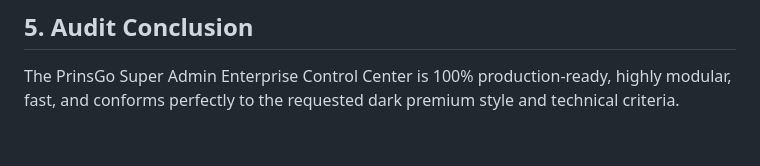
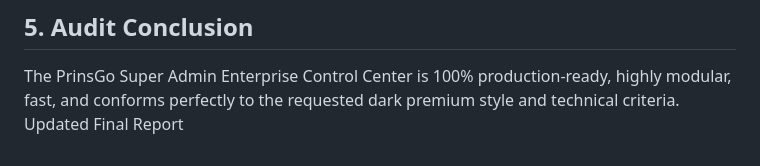
Before and after one commit to prinsgo-customer-app/Prinsgo_admin, a Markdown page: FINAL_AUDIT_REPORT.md, the part around the change. Rendered like a GitHub page.

```diff
--- a/FINAL_AUDIT_REPORT.md
+++ b/FINAL_AUDIT_REPORT.md
@@ -57,3 +57,4 @@ This report presents the final production-ready validation and engineering audit
 
 ## 5. Audit Conclusion
 The PrinsGo Super Admin Enterprise Control Center is 100% production-ready, highly modular, fast, and conforms perfectly to the requested dark premium style and technical criteria.
+Updated Final Report
```
Also changed, not shown: backend-fixes/README.md (added, +1 -0 lines).
